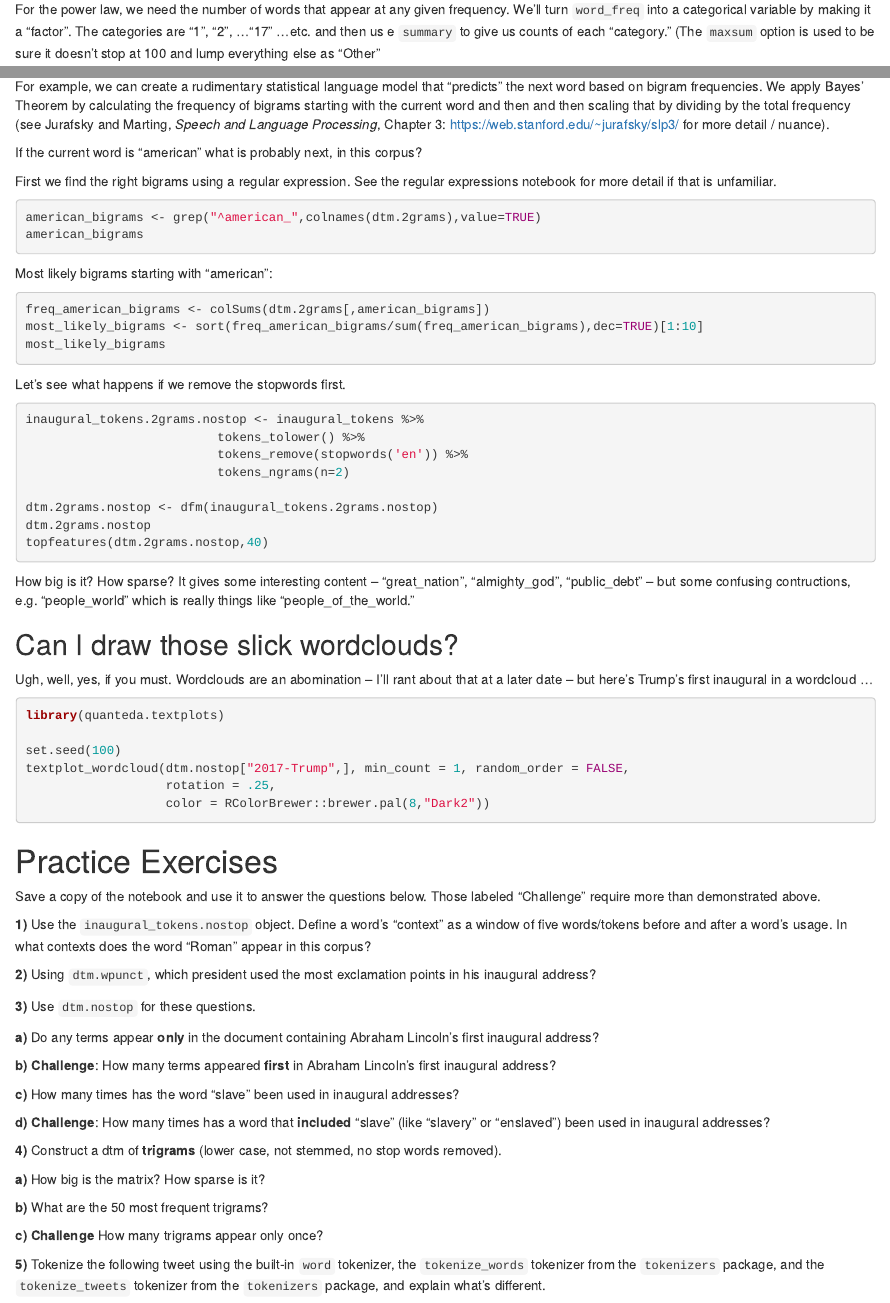
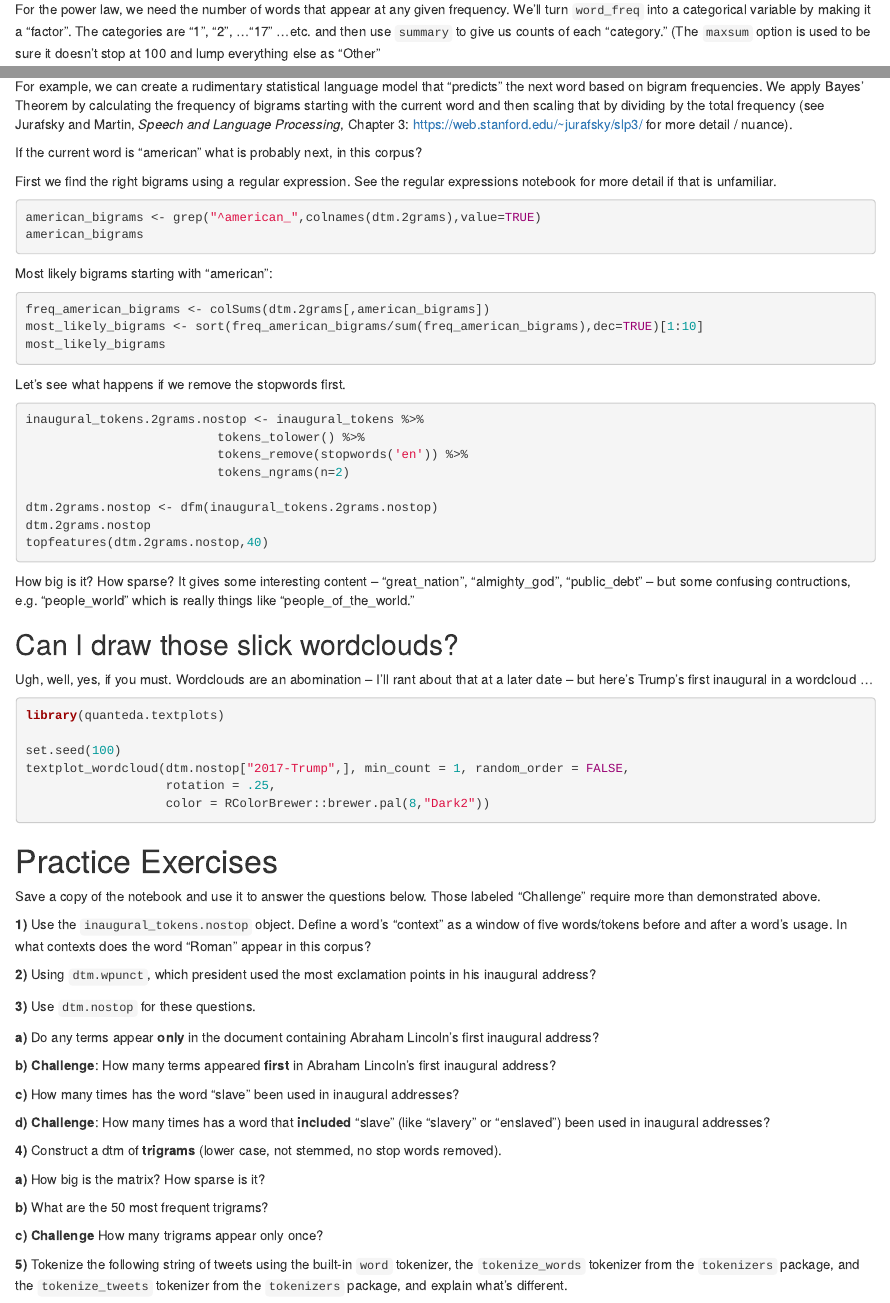
Before and after one commit to burtmonroe/TextAsDataCourse, an R Markdown document (Tutorials/TADA-IntroToQuanteda.Rmd): the page in a window 1100 px wide, from 6780 px down, and a second part further down, joined at a grey line. Rendered offline with R 4.5, knitr and Pandoc, with nearby package versions; the code chunks are not run, so their results and figures are left out.

Commit message:
Add files via upload

````diff
--- a/Tutorials/TADA-IntroToQuanteda.Rmd
+++ b/Tutorials/TADA-IntroToQuanteda.Rmd
@@ -360,7 +360,7 @@ That makes the "long tail" clear. The grand relationship becomes clearer in a lo
 plot(1:ncol(doc_term_matrix),sort(colSums(doc_term_matrix),dec=T), main = "Zipf's Law?", ylab="Frequency", xlab = "Frequency Rank", log="xy")
 ```
 
-For the power law, we need the number of words that appear at any given frequency. We'll turn `word_freq` into a categorical variable by making it a "factor". The categories are "1", "2", ..."17" ...etc. and then us e `summary` to give us counts of each "category." (The `maxsum` option is used to be sure it doesn't stop at 100 and lump everything else as "Other"
+For the power law, we need the number of words that appear at any given frequency. We'll turn `word_freq` into a categorical variable by making it a "factor". The categories are "1", "2", ..."17" ...etc. and then use `summary` to give us counts of each "category." (The `maxsum` option is used to be sure it doesn't stop at 100 and lump everything else as "Other"
 
 ```{r power-law}
 words_with_freq <- summary(as.factor(word_freq),maxsum=10000)
@@ -388,7 +388,7 @@ topfeatures(dtm.2grams,40)
 
 How big is it? How sparse? It doesn't give us a lot of sense of content, but it does offer some rudimentary insights into how English is structured.
 
-For example, we can create a rudimentary statistical language model that "predicts" the next word based on bigram frequencies. We apply Bayes' Theorem by calculating the frequency of bigrams starting with the current word and then and then scaling that by dividing by the total frequency (see Jurafsky and Marting, *Speech and Language Processing*, Chapter 3: https://web.stanford.edu/~jurafsky/slp3/ for more detail / nuance).
+For example, we can create a rudimentary statistical language model that "predicts" the next word based on bigram frequencies. We apply Bayes' Theorem by calculating the frequency of bigrams starting with the current word and then scaling that by dividing by the total frequency (see Jurafsky and Martin, *Speech and Language Processing*, Chapter 3: https://web.stanford.edu/~jurafsky/slp3/ for more detail / nuance).
 
 If the current word is "american" what is probably next, in this corpus?
 
@@ -464,5 +464,5 @@ Save a copy of the notebook and use it to answer the questions below. Those labe
 
 **c)** **Challenge** How many trigrams appear only once?
 
-**5)** Tokenize the following tweet using the built-in `word` tokenizer, the `tokenize_words` tokenizer from the `tokenizers` package, and the `tokenize_tweets` tokenizer from the `tokenizers` package, and explain what's different.
+**5)** Tokenize the following string of tweets using the built-in `word` tokenizer, the `tokenize_words` tokenizer from the `tokenizers` package, and the `tokenize_tweets` tokenizer from the `tokenizers` package, and explain what's different.
 
````
Also changed, not shown: Tutorials/TADA-IntroToQuanteda.html, Tutorials/TADA-IntroToQuanteda.nb.html, Tutorials/TADA-IntroToQuanteda.Rmd (8 more changed lines).
